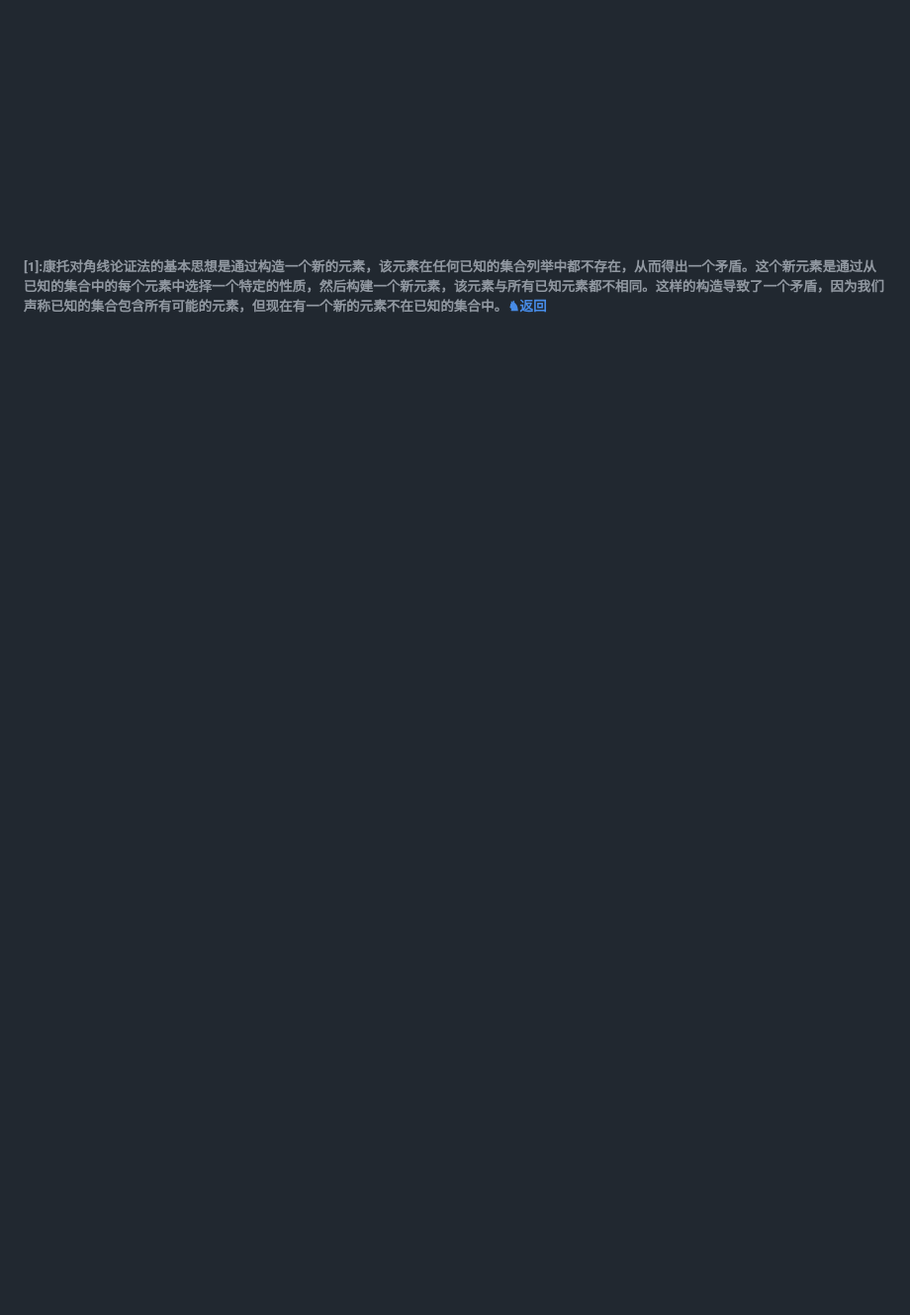
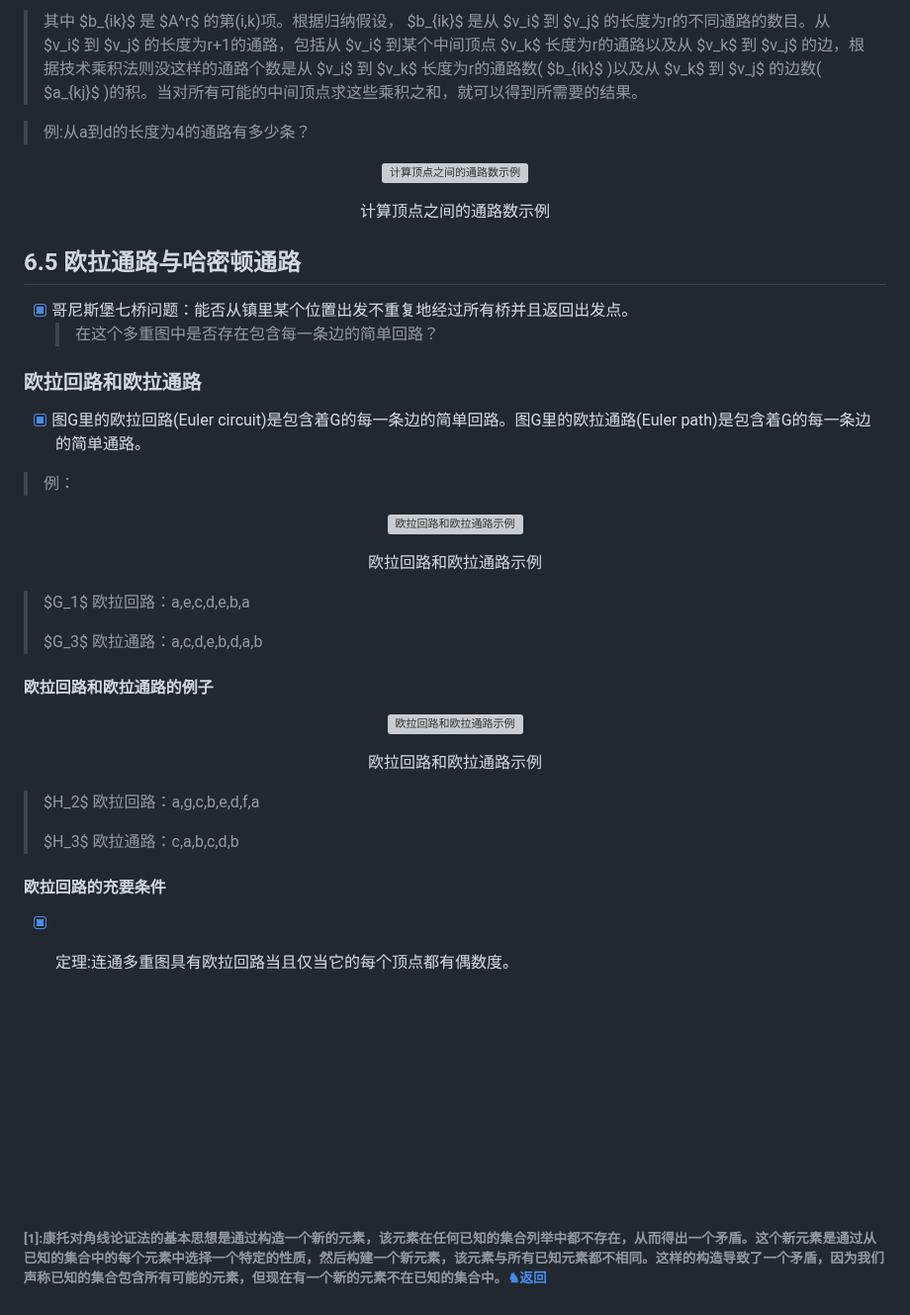
Before and after one commit to forget-eve/Mathematics-logic-graph-theory, a Markdown page: README.md, the part around one of its changes. Shown at 99% size. GitHub-like rendering; blank space fills up the shorter version; grey boxes are pictures that could not be loaded.

```diff
--- a/README.md
+++ b/README.md
@@ -3396,3 +3410,43 @@ $$κ(G) \leq λ(G) \leq \min\limits_{v \in V} deg(v)$$
+> 其中 $b_{ik}$ 是 $A^r$ 的第(i,k)项。根据归纳假设， $b_{ik}$ 是从 $v_i$ 到 $v_j$ 的长度为r的不同通路的数目。从 $v_i$ 到 $v_j$ 的长度为r+1的通路，包括从 $v_i$ 到某个中间顶点 $v_k$ 长度为r的通路以及从 $v_k$ 到 $v_j$ 的边，根据技术乘积法则没这样的通路个数是从 $v_i$ 到 $v_k$ 长度为r的通路数( $b_{ik}$ )以及从 $v_k$ 到 $v_j$ 的边数( $a_{kj}$ )的积。当对所有可能的中间顶点求这些乘积之和，就可以得到所需要的结果。
+
+> 例:从a到d的长度为4的通路有多少条？
+
+<p align="center">
+	 <img src="./img/计算顶点之间的通路数.png" alt="计算顶点之间的通路数示例">
+	 <p align="center"><span>计算顶点之间的通路数示例</span></p>
+</p>
+
+## 6.5 欧拉通路与哈密顿通路
+- [x] 哥尼斯堡七桥问题：能否从镇里某个位置出发不重复地经过所有桥并且返回出发点。
+	> 在这个多重图中是否存在包含每一条边的简单回路？
+
+### 欧拉回路和欧拉通路
+- [x] 图G里的欧拉回路(Euler circuit)是包含着G的每一条边的简单回路。图G里的欧拉通路(Euler path)是包含着G的每一条边的简单通路。
+
+> 例：
+
+<p align="center">
+	 <img src="./img/欧拉回路和欧拉通路.png" alt="欧拉回路和欧拉通路示例">
+	 <p align="center"><span>欧拉回路和欧拉通路示例</span></p>
+</p>
+
+> $G_1$ 欧拉回路：a,e,c,d,e,b,a
+>
+> $G_3$ 欧拉通路：a,c,d,e,b,d,a,b
+
+#### 欧拉回路和欧拉通路的例子
+
+<p align="center">
+	 <img src="./img/欧拉回路和欧拉通路1.png" alt="欧拉回路和欧拉通路示例">
+	 <p align="center"><span>欧拉回路和欧拉通路示例</span></p>
+</p>
+
+> $H_2$ 欧拉回路：a,g,c,b,e,d,f,a
+>
+> $H_3$ 欧拉通路：c,a,b,c,d,b
+
+#### 欧拉回路的充要条件
+- [x] 定理:连通多重图具有欧拉回路当且仅当它的每个顶点都有偶数度。
 
 
 
```
Also changed, not shown: other parts of README.md (+27 -13 lines).
